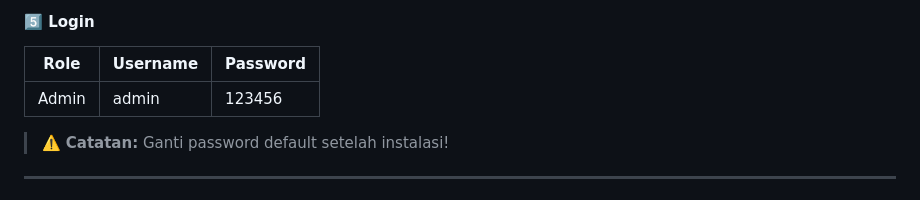
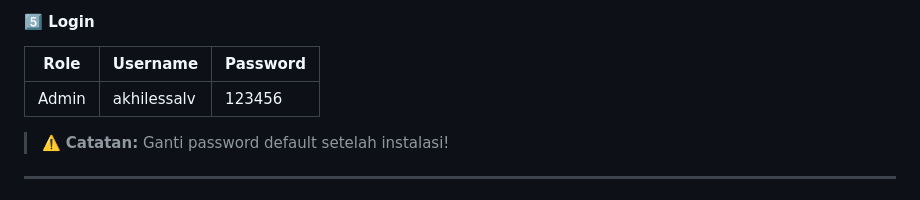
Before and after one commit to AkhilesSalva/GameHUB, a Markdown page: README.md, the part around the change. Rendered like a GitHub page.

```diff
--- a/README.md
+++ b/README.md
@@ -264,7 +264,7 @@ php -S localhost:8000
 
 | Role | Username | Password |
 |------|----------|----------|
-| Admin | admin | 123456 |
+| Admin | akhilessalv | 123456 |
 
 > ⚠️ **Catatan:** Ganti password default setelah instalasi!
 
```
